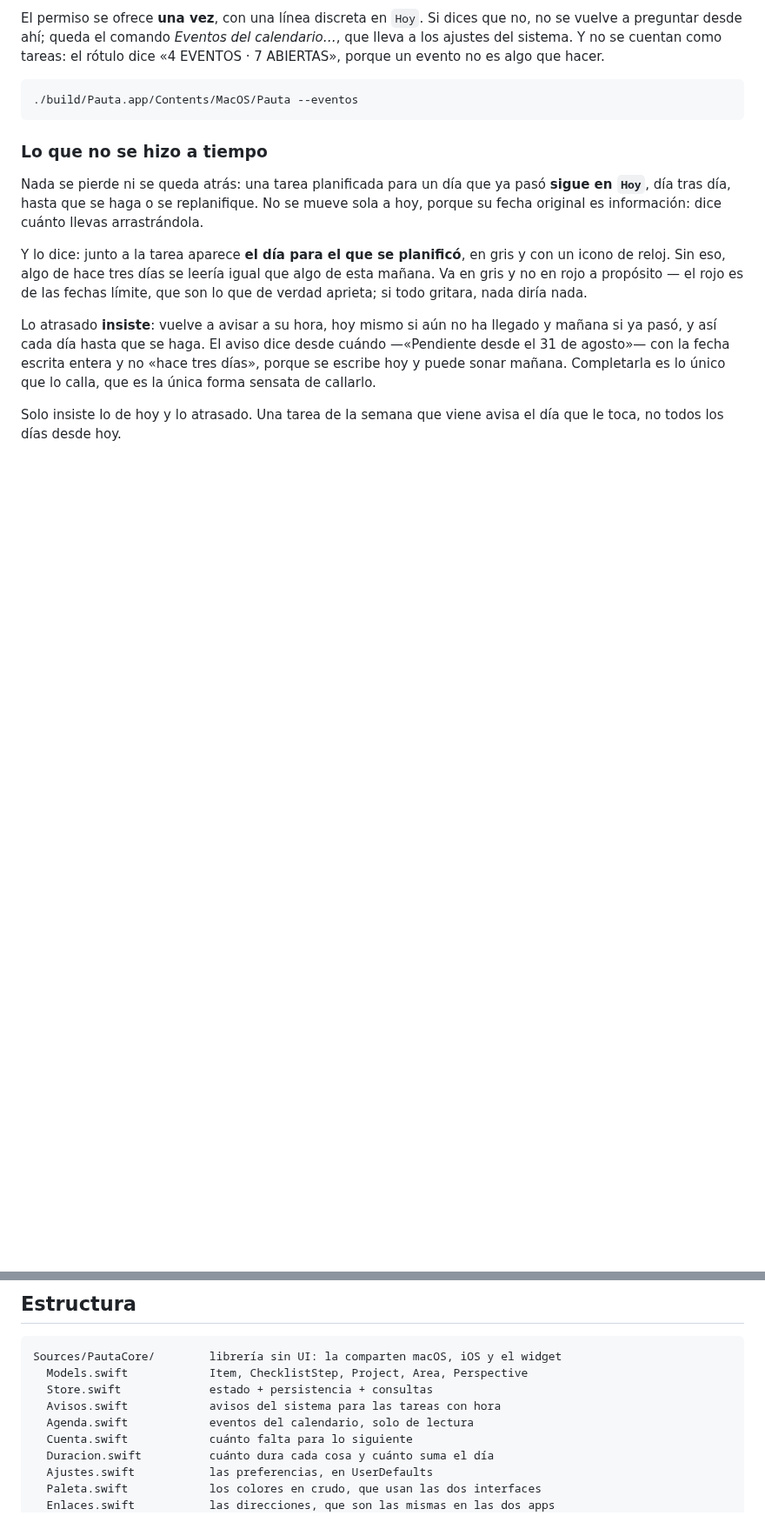
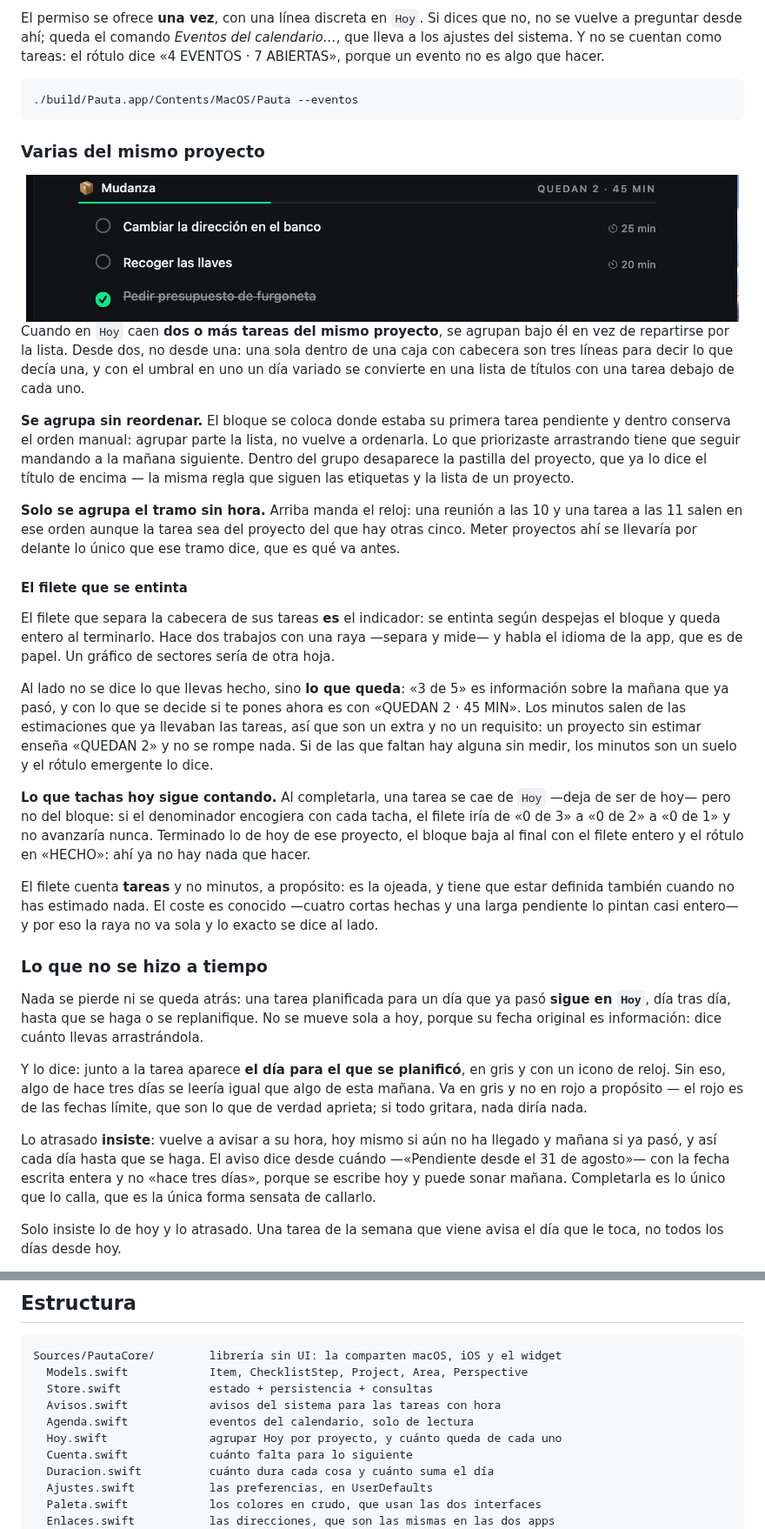
Before and after one commit to jadrdev/pauta, a Markdown page: README.md, 2 parts joined by grey strips. Shown at 87% size. Rendered like a GitHub page; pictures changed too: docs/hoy-grupo.png (added); blank space fills up the shorter version.

````diff
--- a/README.md
+++ b/README.md
@@ -234,6 +234,55 @@ el rótulo dice «4 EVENTOS · 7 ABIERTAS», porque un evento no es algo que hac
 ```bash
 ./build/Pauta.app/Contents/MacOS/Pauta --eventos
 ```
+
+### Varias del mismo proyecto
+
+<div align="center">
+<img src="docs/hoy-grupo.png" width="820" alt="Tres tareas de Mudanza agrupadas bajo el proyecto, con el filete a medio entintar">
+</div>
+
+Cuando en `Hoy` caen **dos o más tareas del mismo proyecto**, se agrupan bajo él
+en vez de repartirse por la lista. Desde dos, no desde una: una sola dentro de
+una caja con cabecera son tres líneas para decir lo que decía una, y con el
+umbral en uno un día variado se convierte en una lista de títulos con una tarea
+debajo de cada uno.
+
+**Se agrupa sin reordenar.** El bloque se coloca donde estaba su primera tarea
+pendiente y dentro conserva el orden manual: agrupar parte la lista, no vuelve a
+ordenarla. Lo que priorizaste arrastrando tiene que seguir mandando a la mañana
+siguiente. Dentro del grupo desaparece la pastilla del proyecto, que ya lo dice
+el título de encima — la misma regla que siguen las etiquetas y la lista de un
+proyecto.
+
+**Solo se agrupa el tramo sin hora.** Arriba manda el reloj: una reunión a las 10
+y una tarea a las 11 salen en ese orden aunque la tarea sea del proyecto del que
+hay otras cinco. Meter proyectos ahí se llevaría por delante lo único que ese
+tramo dice, que es qué va antes.
+
+#### El filete que se entinta
+
+El filete que separa la cabecera de sus tareas **es** el indicador: se entinta
+según despejas el bloque y queda entero al terminarlo. Hace dos trabajos con una
+raya —separa y mide— y habla el idioma de la app, que es de papel. Un gráfico de
+sectores sería de otra hoja.
+
+Al lado no se dice lo que llevas hecho, sino **lo que queda**: «3 de 5» es
+información sobre la mañana que ya pasó, y con lo que se decide si te pones ahora
+es con «QUEDAN 2 · 45 MIN». Los minutos salen de las estimaciones que ya llevaban
+las tareas, así que son un extra y no un requisito: un proyecto sin estimar
+enseña «QUEDAN 2» y no se rompe nada. Si de las que faltan hay alguna sin medir,
+los minutos son un suelo y el rótulo emergente lo dice.
+
+**Lo que tachas hoy sigue contando.** Al completarla, una tarea se cae de `Hoy`
+—deja de ser de hoy— pero no del bloque: si el denominador encogiera con cada
+tacha, el filete iría de «0 de 3» a «0 de 2» a «0 de 1» y no avanzaría nunca.
+Terminado lo de hoy de ese proyecto, el bloque baja al final con el filete entero
+y el rótulo en «HECHO»: ahí ya no hay nada que hacer.
+
+El filete cuenta **tareas** y no minutos, a propósito: es la ojeada, y tiene que
+estar definida también cuando no has estimado nada. El coste es conocido —cuatro
+cortas hechas y una larga pendiente lo pintan casi entero— y por eso la raya no
+va sola y lo exacto se dice al lado.
 
 ### Lo que no se hizo a tiempo
 
@@ -1282,6 +1331,7 @@ Sources/PautaCore/        librería sin UI: la comparten macOS, iOS y el widget
   Store.swift             estado + persistencia + consultas
   Avisos.swift            avisos del sistema para las tareas con hora
   Agenda.swift            eventos del calendario, solo de lectura
+  Hoy.swift               agrupar Hoy por proyecto, y cuánto queda de cada uno
   Cuenta.swift            cuánto falta para lo siguiente
   Duracion.swift          cuánto dura cada cosa y cuánto suma el día
   Ajustes.swift           las preferencias, en UserDefaults
````
Also changed, not shown: other parts of README.md (+1 -0 lines), 8 other files.
